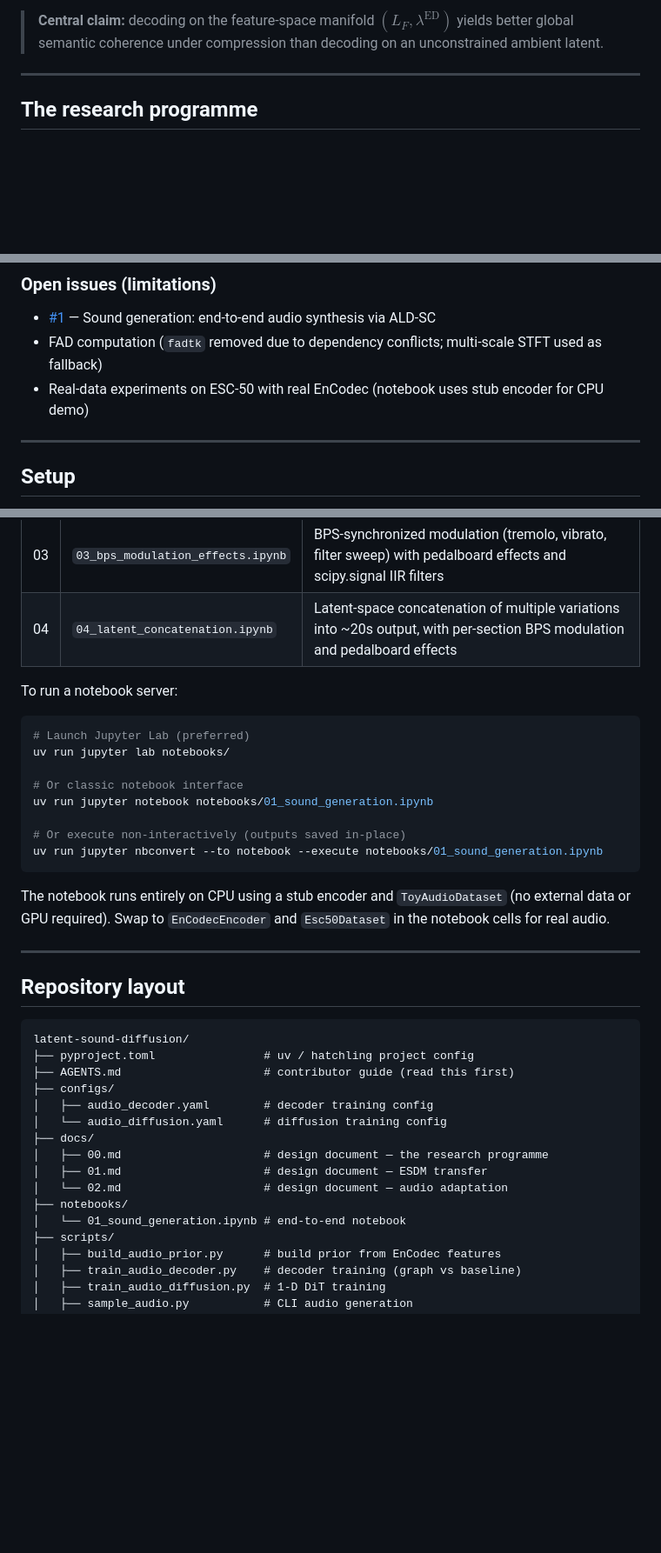
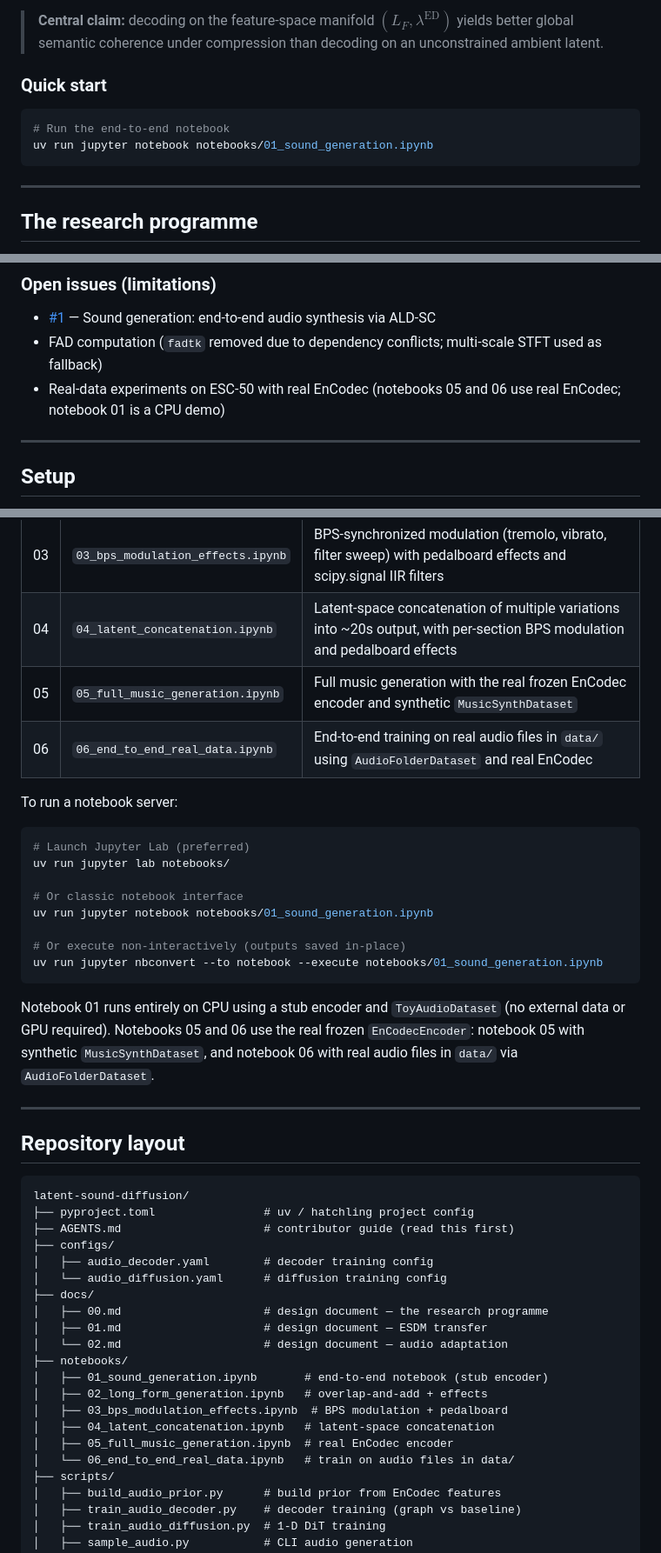
Before and after one commit to tuned-org-uk/latent-sound-diffusion, a Markdown page: README.md, 3 parts joined by grey strips. Shown at 87% size. Drawn GitHub-style; blank space fills up the shorter version.

Commit message:
docs: update README.md with notebooks 05/06, MusicSynthDataset, and soundfile fallback

````diff
--- a/README.md
+++ b/README.md
@@ -18,6 +18,12 @@ manifold — is unchanged.
 > **Central claim:** decoding on the feature-space manifold
 > $(L_F, \lambda^{\mathrm{ED}})$ yields better global semantic coherence
 > under compression than decoding on an unconstrained ambient latent.
+
+### Quick start
+```python
+# Run the end-to-end notebook
+uv run jupyter notebook notebooks/01_sound_generation.ipynb
+```
 
 ---
 
@@ -141,7 +147,7 @@ isolates graph structure as the only variable.
 
 - [#1](https://github.com/tuned-org-uk/latent-sound-diffusion/issues/1) — Sound generation: end-to-end audio synthesis via ALD-SC
 - FAD computation (`fadtk` removed due to dependency conflicts; multi-scale STFT used as fallback)
-- Real-data experiments on ESC-50 with real EnCodec (notebook uses stub encoder for CPU demo)
+- Real-data experiments on ESC-50 with real EnCodec (notebooks 05 and 06 use real EnCodec; notebook 01 is a CPU demo)
 
 ---
 
@@ -196,6 +202,8 @@ uv run jupyter notebook notebooks/01_sound_generation.ipynb
 | 02 | `02_long_form_generation.ipynb` | Long-form (5-8s) generation via overlap-and-add with pitch envelope, ADSR, and timbral filtering knobs |
 | 03 | `03_bps_modulation_effects.ipynb` | BPS-synchronized modulation (tremolo, vibrato, filter sweep) with pedalboard effects and scipy.signal IIR filters |
 | 04 | `04_latent_concatenation.ipynb` | Latent-space concatenation of multiple variations into ~20s output, with per-section BPS modulation and pedalboard effects |
+| 05 | `05_full_music_generation.ipynb` | Full music generation with the real frozen EnCodec encoder and synthetic `MusicSynthDataset` |
+| 06 | `06_end_to_end_real_data.ipynb` | End-to-end training on real audio files in `data/` using `AudioFolderDataset` and real EnCodec |
 
 To run a notebook server:
 
@@ -210,9 +218,10 @@ uv run jupyter notebook notebooks/01_sound_generation.ipynb
 uv run jupyter nbconvert --to notebook --execute notebooks/01_sound_generation.ipynb
 ```
 
-The notebook runs entirely on CPU using a stub encoder and
-`ToyAudioDataset` (no external data or GPU required). Swap to
-`EnCodecEncoder` and `Esc50Dataset` in the notebook cells for real audio.
+Notebook 01 runs entirely on CPU using a stub encoder and
+`ToyAudioDataset` (no external data or GPU required). Notebooks 05 and 06 use
+the real frozen `EnCodecEncoder`: notebook 05 with synthetic `MusicSynthDataset`,
+and notebook 06 with real audio files in `data/` via `AudioFolderDataset`.
 
 ---
 
@@ -230,7 +239,12 @@ latent-sound-diffusion/
 │   ├── 01.md                     # design document — ESDM transfer
 │   └── 02.md                     # design document — audio adaptation
 ├── notebooks/
-│   └── 01_sound_generation.ipynb # end-to-end notebook
+│   ├── 01_sound_generation.ipynb       # end-to-end notebook (stub encoder)
+│   ├── 02_long_form_generation.ipynb   # overlap-and-add + effects
+│   ├── 03_bps_modulation_effects.ipynb  # BPS modulation + pedalboard
+│   ├── 04_latent_concatenation.ipynb   # latent-space concatenation
+│   ├── 05_full_music_generation.ipynb  # real EnCodec encoder
+│   └── 06_end_to_end_real_data.ipynb   # train on audio files in data/
 ├── scripts/
 │   ├── build_audio_prior.py      # build prior from EnCodec features
 │   ├── train_audio_decoder.py    # decoder training (graph vs baseline)
````
Also changed, not shown: other parts of README.md (+3 -3 lines).
